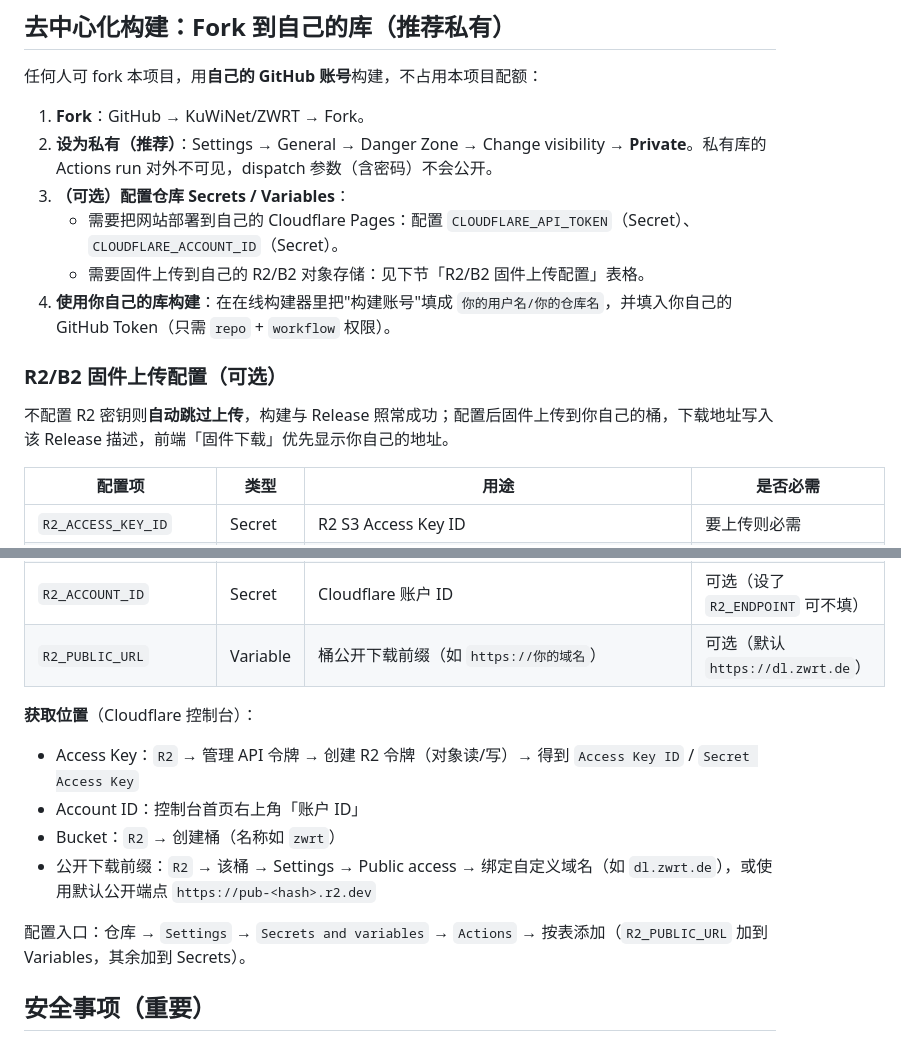
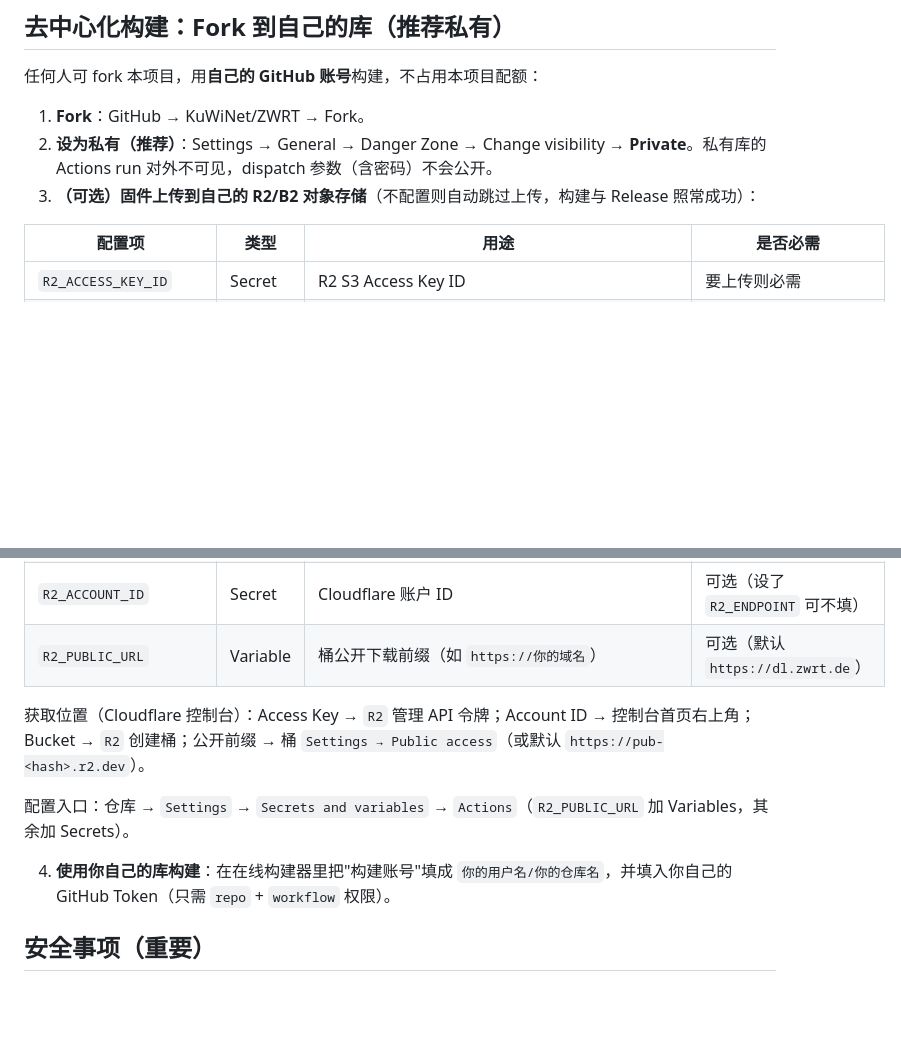
Before and after one commit to KuwiNet/ZWRT, a Markdown page: README.md, 2 parts joined by grey strips. GitHub-like rendering; blank space fills up the shorter version.

Commit message:
docs: 更新 README（fork 私有库 / 安全事项 / 在线构建器 / 去中心化说明）

```diff
--- a/README.md
+++ b/README.md
@@ -85,14 +85,7 @@
 
 1. **Fork**：GitHub → KuWiNet/ZWRT → Fork。
 2. **设为私有（推荐）**：Settings → General → Danger Zone → Change visibility → **Private**。私有库的 Actions run 对外不可见，dispatch 参数（含密码）不会公开。
-3. **（可选）配置仓库 Secrets / Variables**：
-   - 需要把网站部署到自己的 Cloudflare Pages：配置 `CLOUDFLARE_API_TOKEN`（Secret）、`CLOUDFLARE_ACCOUNT_ID`（Secret）。
-   - 需要固件上传到自己的 R2/B2 对象存储：见下节「R2/B2 固件上传配置」表格。
-4. **使用你自己的库构建**：在在线构建器里把"构建账号"填成 `你的用户名/你的仓库名`，并填入你自己的 GitHub Token（只需 `repo` + `workflow` 权限）。
-
-### R2/B2 固件上传配置（可选）
-
-不配置 R2 密钥则**自动跳过上传**，构建与 Release 照常成功；配置后固件上传到你自己的桶，下载地址写入该 Release 描述，前端「固件下载」优先显示你自己的地址。
+3. **（可选）固件上传到自己的 R2/B2 对象存储**（不配置则自动跳过上传，构建与 Release 照常成功）：
 
 | 配置项 | 类型 | 用途 | 是否必需 |
 |--------|------|------|---------|
@@ -103,13 +96,11 @@
 | `R2_ACCOUNT_ID` | Secret | Cloudflare 账户 ID | 可选（设了 `R2_ENDPOINT` 可不填） |
 | `R2_PUBLIC_URL` | Variable | 桶公开下载前缀（如 `https://你的域名`） | 可选（默认 `https://dl.zwrt.de`） |
 
-**获取位置**（Cloudflare 控制台）：
-- Access Key：`R2` → 管理 API 令牌 → 创建 R2 令牌（对象读/写）→ 得到 `Access Key ID` / `Secret Access Key`
-- Account ID：控制台首页右上角「账户 ID」
-- Bucket：`R2` → 创建桶（名称如 `zwrt`）
-- 公开下载前缀：`R2` → 该桶 → Settings → Public access → 绑定自定义域名（如 `dl.zwrt.de`），或使用默认公开端点 `https://pub-<hash>.r2.dev`
+获取位置（Cloudflare 控制台）：Access Key → `R2` 管理 API 令牌；Account ID → 控制台首页右上角；Bucket → `R2` 创建桶；公开前缀 → 桶 `Settings → Public access`（或默认 `https://pub-<hash>.r2.dev`）。
 
-配置入口：仓库 → `Settings` → `Secrets and variables` → `Actions` → 按表添加（`R2_PUBLIC_URL` 加到 Variables，其余加到 Secrets）。
+配置入口：仓库 → `Settings` → `Secrets and variables` → `Actions`（`R2_PUBLIC_URL` 加 Variables，其余加 Secrets）。
+
+4. **使用你自己的库构建**：在在线构建器里把"构建账号"填成 `你的用户名/你的仓库名`，并填入你自己的 GitHub Token（只需 `repo` + `workflow` 权限）。
 
 ## 安全事项（重要）
 
```
